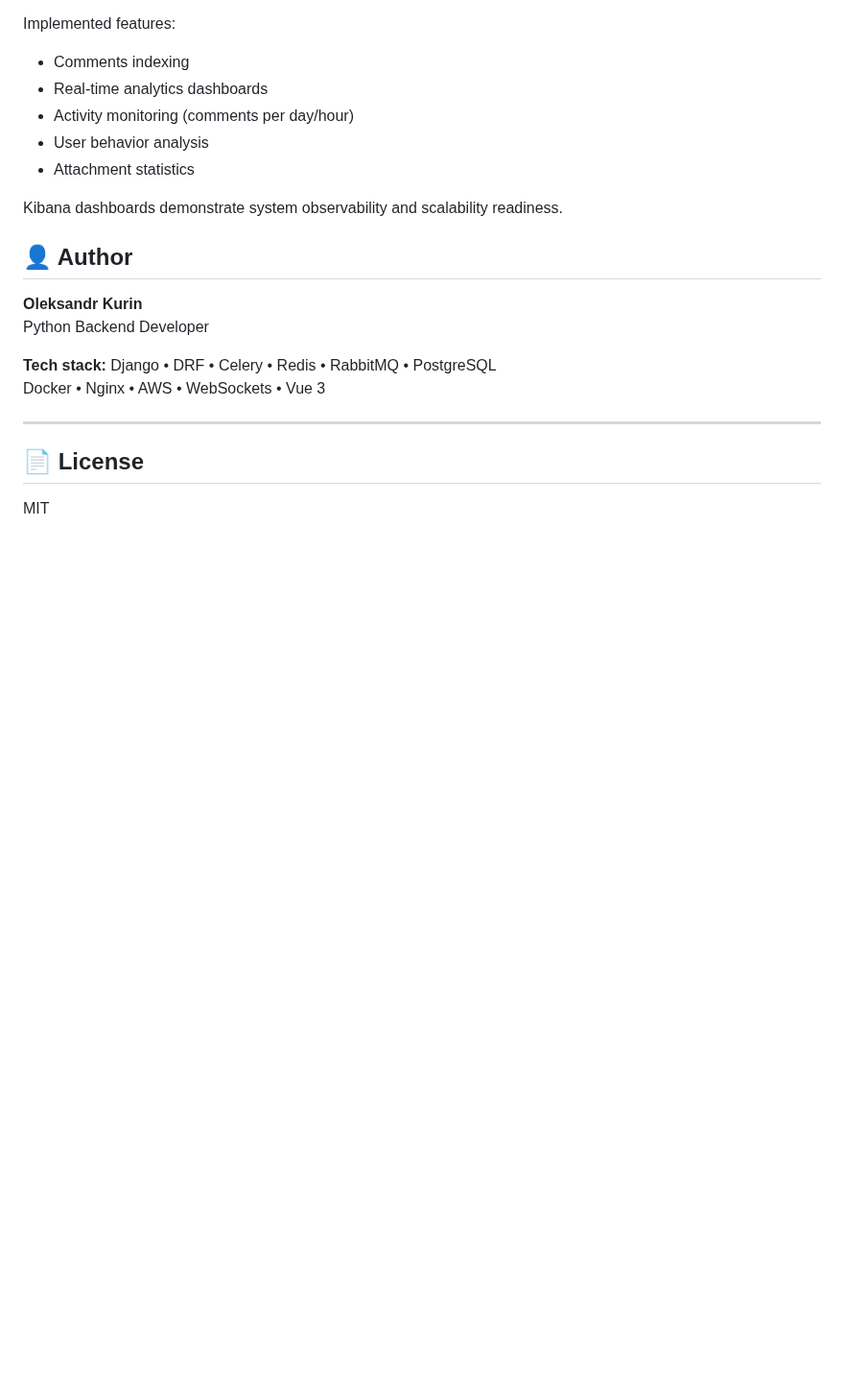
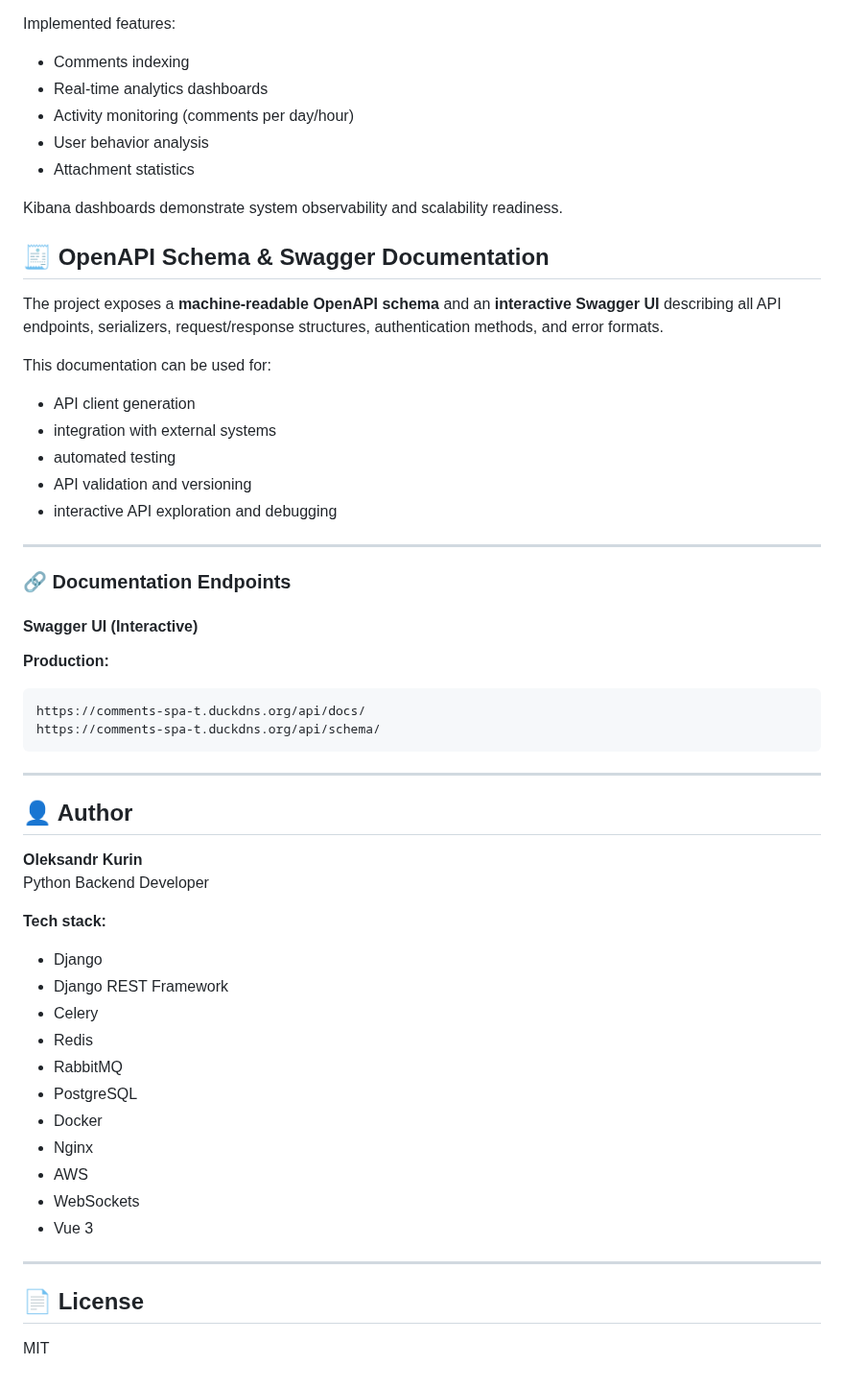
Before and after one commit to Profy8712/django-comments-spa, a Markdown page: README.md, the part around the change. Shown at 96% size. Rendered like a GitHub page; blank space fills up the shorter version.

````diff
--- a/README.md
+++ b/README.md
@@ -682,14 +682,51 @@ Implemented features:
 Kibana dashboards demonstrate system observability
 and scalability readiness.
 
+
+## 🧾 OpenAPI Schema & Swagger Documentation
+
+The project exposes a **machine-readable OpenAPI schema** and an
+**interactive Swagger UI** describing all API endpoints, serializers,
+request/response structures, authentication methods, and error formats.
+
+This documentation can be used for:
+
+- API client generation
+- integration with external systems
+- automated testing
+- API validation and versioning
+- interactive API exploration and debugging
+
+---
+
+### 🔗 Documentation Endpoints
+
+#### Swagger UI (Interactive)
+
+**Production:**
+
+```text
+https://comments-spa-t.duckdns.org/api/docs/
+https://comments-spa-t.duckdns.org/api/schema/
+```
+---
 ## 👤 Author
 
 **Oleksandr Kurin**
 Python Backend Developer
 
 **Tech stack:**
-Django • DRF • Celery • Redis • RabbitMQ • PostgreSQL
-Docker • Nginx • AWS • WebSockets • Vue 3
+- Django
+- Django REST Framework
+- Celery
+- Redis
+- RabbitMQ
+- PostgreSQL
+- Docker
+- Nginx
+- AWS
+- WebSockets
+- Vue 3
 
 ---
 
````
